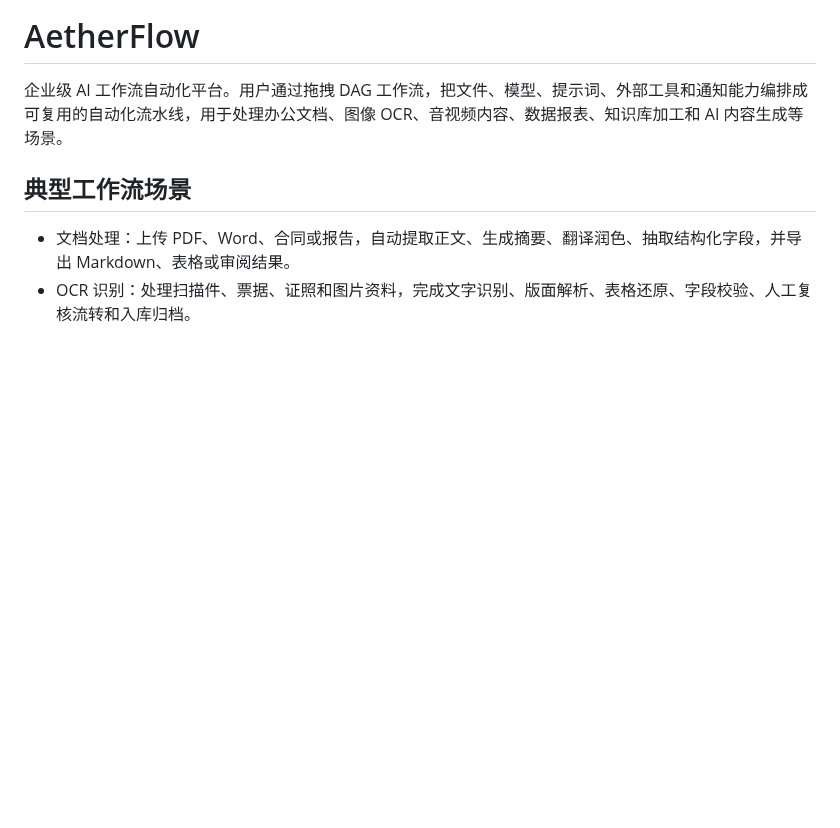
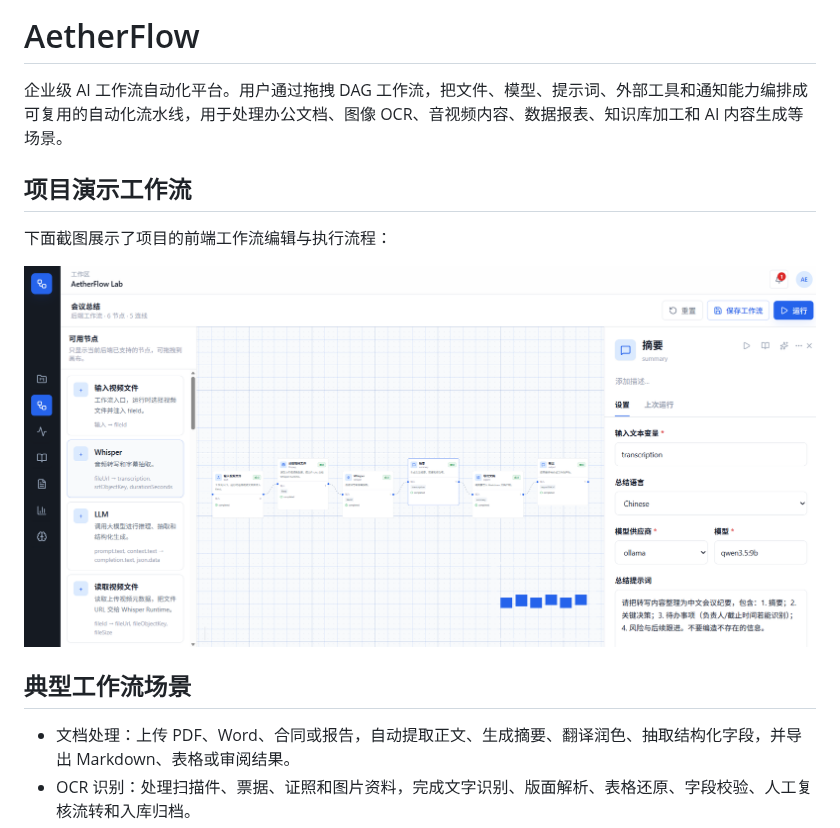
Before and after one commit to chyinan/AetherFlow, a Markdown page: README.md, the part around the change. Drawn GitHub-style; pictures changed too: screenshot.png (added); blank space fills up the shorter version.

```diff
--- a/README.md
+++ b/README.md
@@ -1,6 +1,12 @@
 # AetherFlow
 
 企业级 AI 工作流自动化平台。用户通过拖拽 DAG 工作流，把文件、模型、提示词、外部工具和通知能力编排成可复用的自动化流水线，用于处理办公文档、图像 OCR、音视频内容、数据报表、知识库加工和 AI 内容生成等场景。
+
+## 项目演示工作流
+
+下面截图展示了项目的前端工作流编辑与执行流程：
+
+![](screenshot.png)
 
 ## 典型工作流场景
 
```
